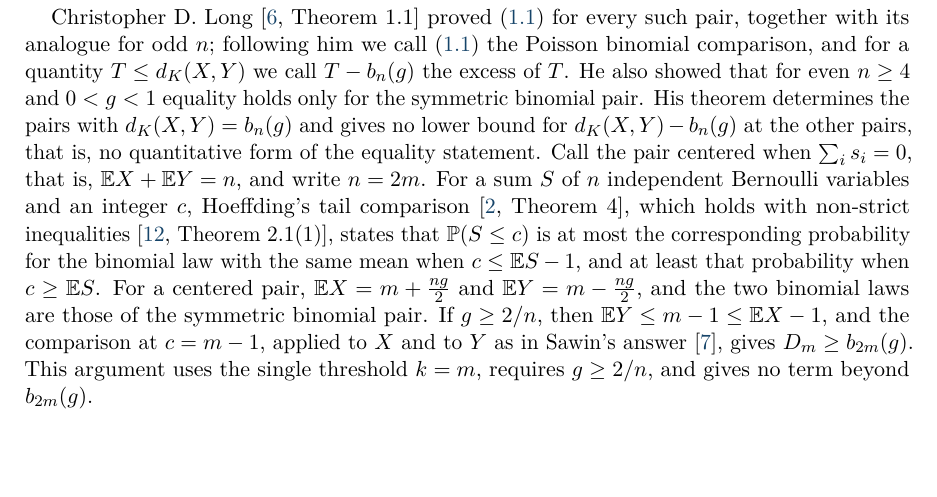
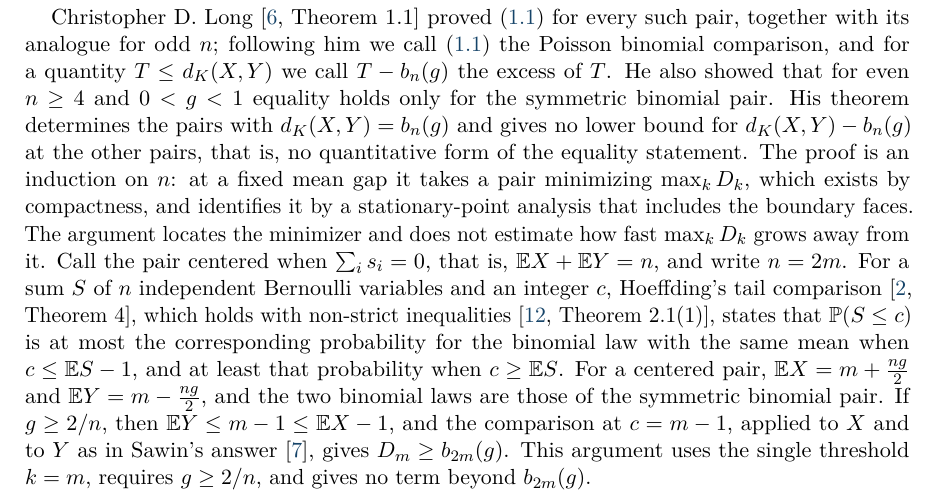
Before and after one commit to yspennstate/poisson-binomial-centered-separation, a LaTeX paper (main.tex): part of page 2 of 12, cut so that both start at the same text, the shorter picture padded with empty space. Compiled offline with pdfLaTeX.

Commit message:
Describe Long's method in the introduction
Co-Authored-By: Claude Opus 5.5 <noreply@anthropic.com>

```diff
--- a/main.tex
+++ b/main.tex
@@ -75,7 +75,7 @@ The right side is the Kolmogorov distance of the symmetric binomial pair $\Bin(n
 Christopher D. Long~\cite[Theorem~1.1]{Long} proved~\eqref{eq:conj} for every such pair, together
 with its analogue for odd $n$; following him we call~\eqref{eq:conj} the Poisson binomial comparison, and for a quantity $T\le d_K(X,Y)$ we call $T-b_n(g)$ the excess of $T$. He also showed that for even $n\ge4$ and $0<g<1$ equality holds only for
 the symmetric binomial pair. His theorem determines the pairs with $d_K(X,Y)=b_n(g)$ and gives no
-lower bound for $d_K(X,Y)-b_n(g)$ at the other pairs, that is, no quantitative form of the equality statement. Call the pair centered when $\sum_is_i=0$,
+lower bound for $d_K(X,Y)-b_n(g)$ at the other pairs, that is, no quantitative form of the equality statement. The proof is an induction on $n$: at a fixed mean gap it takes a pair minimizing $\max_kD_k$, which exists by compactness, and identifies it by a stationary-point analysis that includes the boundary faces. The argument locates the minimizer and does not estimate how fast $\max_kD_k$ grows away from it. Call the pair centered when $\sum_is_i=0$,
 that is, $\E X+\E Y=n$, and write $n=2m$. For a sum $S$ of $n$ independent Bernoulli variables and an
 integer $c$, Hoeffding's tail comparison~\cite[Theorem~4]{Hoeffding}, which holds with non-strict
 inequalities~\cite[Theorem~2.1(1)]{TangTang}, states that $\Pp(S\le c)$ is at most the
```
Also changed, not shown: main.pdf.
